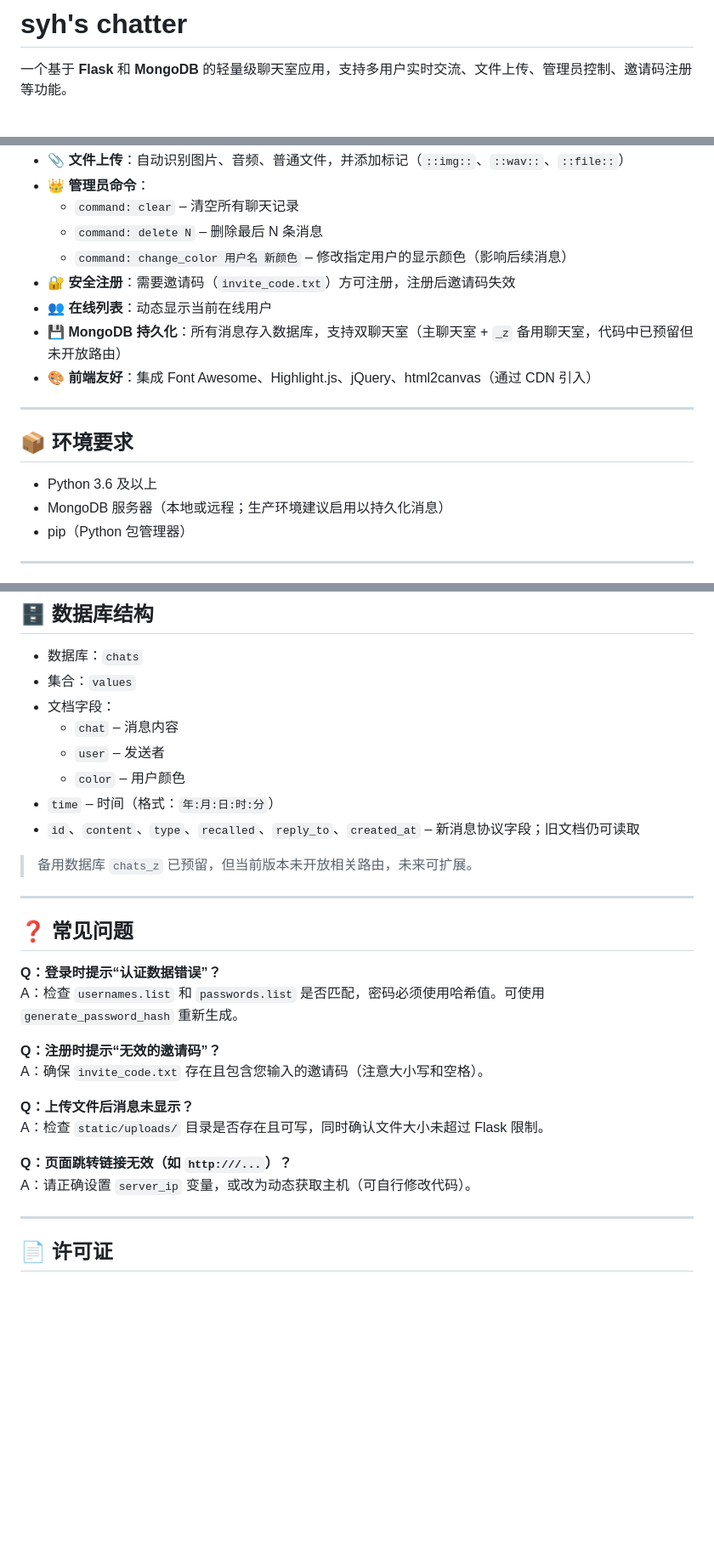
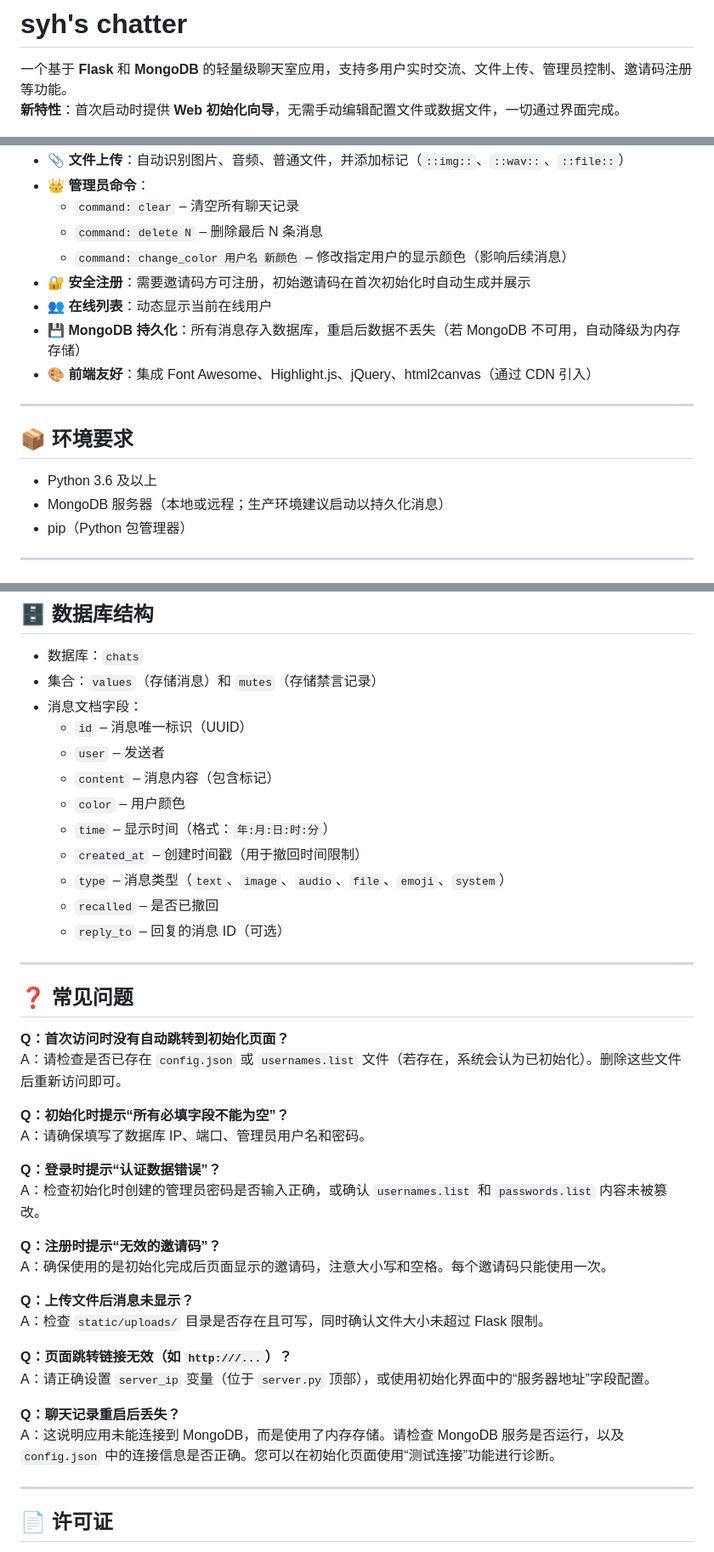
Before and after one commit to syh100925/syh-s-chatter, a Markdown page: README.md, 3 parts joined by grey strips. Shown at 85% size. GitHub-like rendering; blank space fills up the shorter version.

```diff
--- a/README.md
+++ b/README.md
@@ -1,6 +1,7 @@
 # syh's chatter
 
 一个基于 **Flask** 和 **MongoDB** 的轻量级聊天室应用，支持多用户实时交流、文件上传、管理员控制、邀请码注册等功能。
+**新特性**：首次启动时提供 **Web 初始化向导**，无需手动编辑配置文件或数据文件，一切通过界面完成。
 
 ![preview](preview.png)
 
@@ -16,9 +17,9 @@
   - `command: clear` – 清空所有聊天记录
   - `command: delete N` – 删除最后 N 条消息
   - `command: change_color 用户名 新颜色` – 修改指定用户的显示颜色（影响后续消息）
-- 🔐 **安全注册**：需要邀请码（`invite_code.txt`）方可注册，注册后邀请码失效
+- 🔐 **安全注册**：需要邀请码方可注册，初始邀请码在首次初始化时自动生成并展示
 - 👥 **在线列表**：动态显示当前在线用户
-- 💾 **MongoDB 持久化**：所有消息存入数据库，支持双聊天室（主聊天室 + `_z` 备用聊天室，代码中已预留但未开放路由）
+- 💾 **MongoDB 持久化**：所有消息存入数据库，重启后数据不丢失（若 MongoDB 不可用，自动降级为内存存储）
 - 🎨 **前端友好**：集成 Font Awesome、Highlight.js、jQuery、html2canvas（通过 CDN 引入）
 
 ---
@@ -26,7 +27,7 @@
 ## 📦 环境要求
 
 - Python 3.6 及以上
-- MongoDB 服务器（本地或远程；生产环境建议启用以持久化消息）
+- MongoDB 服务器（本地或远程；生产环境建议启动以持久化消息）
 - pip（Python 包管理器）
 
 ---
@@ -185,31 +202,42 @@ app.config['MAX_CONTENT_LENGTH'] = 16 * 1024 * 1024  # 限制为 16MB
 ## 🗄️ 数据库结构
 
 - 数据库：`chats`
-- 集合：`values`
-- 文档字段：
-  - `chat` – 消息内容
+- 集合：`values`（存储消息）和 `mutes`（存储禁言记录）
+- 消息文档字段：
+  - `id` – 消息唯一标识（UUID）
   - `user` – 发送者
+  - `content` – 消息内容（包含标记）
   - `color` – 用户颜色
-- `time` – 时间（格式：`年:月:日:时:分`）
-- `id`、`content`、`type`、`recalled`、`reply_to`、`created_at` – 新消息协议字段；旧文档仍可读取
-
-> 备用数据库 `chats_z` 已预留，但当前版本未开放相关路由，未来可扩展。
+  - `time` – 显示时间（格式：`年:月:日:时:分`）
+  - `created_at` – 创建时间戳（用于撤回时间限制）
+  - `type` – 消息类型（`text`、`image`、`audio`、`file`、`emoji`、`system`）
+  - `recalled` – 是否已撤回
+  - `reply_to` – 回复的消息 ID（可选）
 
 ---
 
 ## ❓ 常见问题
 
+**Q：首次访问时没有自动跳转到初始化页面？**
+A：请检查是否已存在 `config.json` 或 `usernames.list` 文件（若存在，系统会认为已初始化）。删除这些文件后重新访问即可。
+
+**Q：初始化时提示“所有必填字段不能为空”？**
+A：请确保填写了数据库 IP、端口、管理员用户名和密码。
+
 **Q：登录时提示“认证数据错误”？**
-A：检查 `usernames.list` 和 `passwords.list` 是否匹配，密码必须使用哈希值。可使用 `generate_password_hash` 重新生成。
+A：检查初始化时创建的管理员密码是否输入正确，或确认 `usernames.list` 和 `passwords.list` 内容未被篡改。
 
 **Q：注册时提示“无效的邀请码”？**
-A：确保 `invite_code.txt` 存在且包含您输入的邀请码（注意大小写和空格）。
+A：确保使用的是初始化完成后页面显示的邀请码，注意大小写和空格。每个邀请码只能使用一次。
 
 **Q：上传文件后消息未显示？**
 A：检查 `static/uploads/` 目录是否存在且可写，同时确认文件大小未超过 Flask 限制。
 
 **Q：页面跳转链接无效（如 `http:///...`）？**
-A：请正确设置 `server_ip` 变量，或改为动态获取主机（可自行修改代码）。
+A：请正确设置 `server_ip` 变量（位于 `server.py` 顶部），或使用初始化界面中的“服务器地址”字段配置。
+
+**Q：聊天记录重启后丢失？**
+A：这说明应用未能连接到 MongoDB，而是使用了内存存储。请检查 MongoDB 服务是否运行，以及 `config.json` 中的连接信息是否正确。您可以在初始化页面使用“测试连接”功能进行诊断。
 
 ---
 
```
Also changed, not shown: other parts of README.md (+57 -41 lines).
